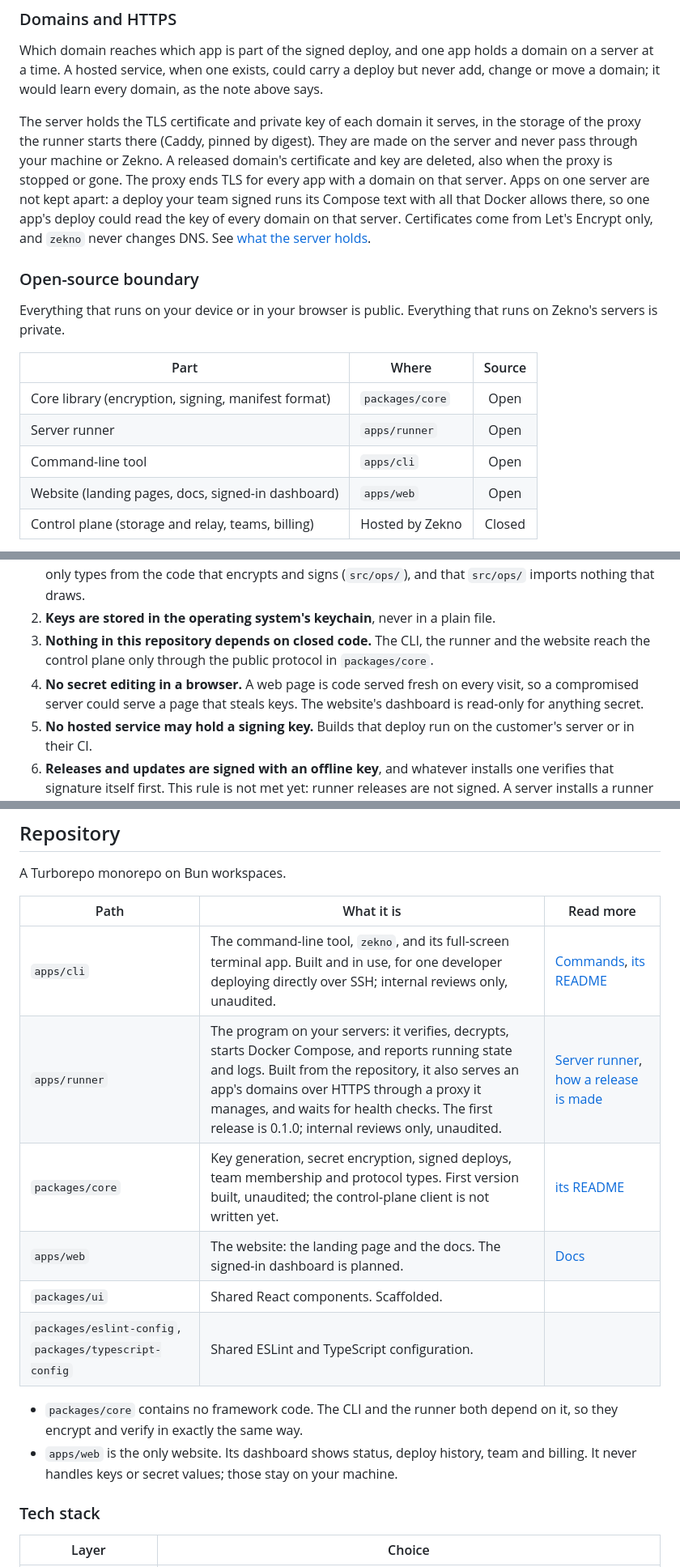
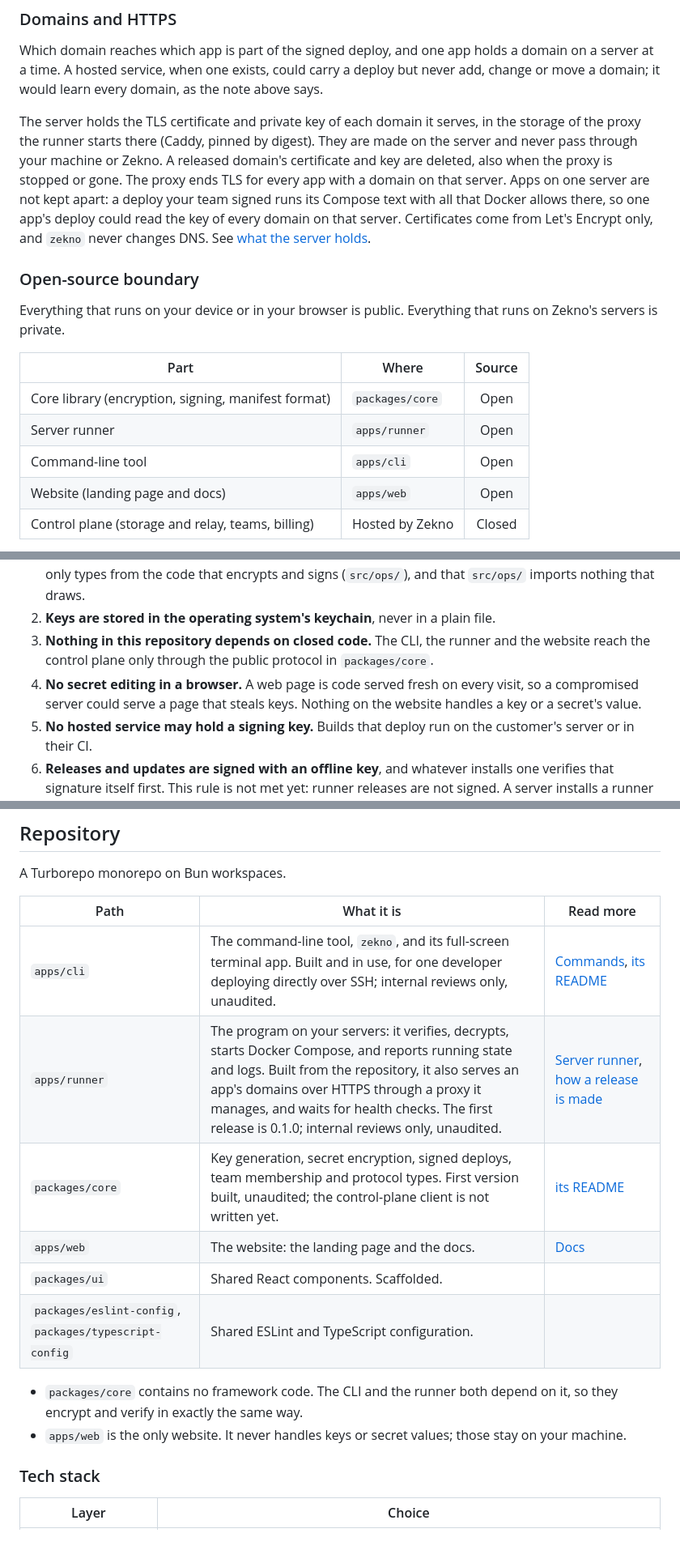
Before and after one commit to zekno-app/zekno, a Markdown page: README.md, 3 parts joined by grey strips. Shown at 81% size. Rendered like a GitHub page; blank space fills up the shorter version.

```diff
--- a/README.md
+++ b/README.md
@@ -199,7 +199,7 @@ Everything that runs on your device or in your browser is public. Everything tha
 | Core library (encryption, signing, manifest format) | `packages/core` | Open |
 | Server runner | `apps/runner` | Open |
 | Command-line tool | `apps/cli` | Open |
-| Website (landing pages, docs, signed-in dashboard) | `apps/web` | Open |
+| Website (landing page and docs) | `apps/web` | Open |
 | Control plane (storage and relay, teams, billing) | Hosted by Zekno | Closed |
 
 The control plane is closed because it is the hosted service we sell. The design means you don't have to trust it: it never receives a key, and your servers refuse anything it sends that your team did not sign. Everything it receives is defined by the protocol types in `packages/core`.
@@ -211,7 +211,7 @@ These protect the security promise. Changes that break them need a very good rea
 1. **Private keys stay out of the interface.** The code that draws screens asks a separate part of the program to encrypt or sign, and never holds a key. This is a rule for any interface. In the CLI today the separation is in the code, not in separate processes: the screens and the code that signs run in one program. Tests in [`apps/cli/test/layers/`](apps/cli/test/layers/) check that no file that draws (`src/ui/`, and the full-screen app's screens in `src/app/screens/`) loads the keychain code or the core library, that `src/ui/` takes only types from the code that encrypts and signs (`src/ops/`), and that `src/ops/` imports nothing that draws.
 2. **Keys are stored in the operating system's keychain**, never in a plain file.
 3. **Nothing in this repository depends on closed code.** The CLI, the runner and the website reach the control plane only through the public protocol in `packages/core`.
-4. **No secret editing in a browser.** A web page is code served fresh on every visit, so a compromised server could serve a page that steals keys. The website's dashboard is read-only for anything secret.
+4. **No secret editing in a browser.** A web page is code served fresh on every visit, so a compromised server could serve a page that steals keys. Nothing on the website handles a key or a secret's value.
 5. **No hosted service may hold a signing key.** Builds that deploy run on the customer's server or in their CI.
 6. **Releases and updates are signed with an offline key**, and whatever installs one verifies that signature itself first. This rule is not met yet: runner releases are not signed. A server installs a runner only when its checksum equals the one the CLI holds, recorded after a second build (see the threat table above).
 7. **No credentials in this repository.** Environment files are ignored by git; only `.env.example` files with placeholder values are committed.
@@ -232,10 +232,10 @@ A Turborepo monorepo on Bun workspaces.
 | `packages/core` | Key generation, secret encryption, signed deploys, team membership and protocol types. First version built, unaudited; the control-plane client is not written yet. | [its README](packages/core/README.md) |
-| `apps/web` | The website: the landing page and the docs. The signed-in dashboard is planned. | [Docs](https://zekno.app/docs) |
+| `apps/web` | The website: the landing page and the docs. | [Docs](https://zekno.dev/docs) |
 | `packages/ui` | Shared React components. Scaffolded. | |
 | `packages/eslint-config`, `packages/typescript-config` | Shared ESLint and TypeScript configuration. | |
 
 - `packages/core` contains no framework code. The CLI and the runner both depend on it, so they encrypt and verify in exactly the same way.
-- `apps/web` is the only website. Its dashboard shows status, deploy history, team and billing. It never handles keys or secret values; those stay on your machine.
+- `apps/web` is the only website. It never handles keys or secret values; those stay on your machine.
 
 ### Tech stack
 
```
Also changed, not shown: other parts of README.md (+13 -13 lines), apps/cli/README.md (+3 -3 lines), apps/runner/README.md (+5 -5 lines), .github/assets/logo-mark.png, 5 other files.
